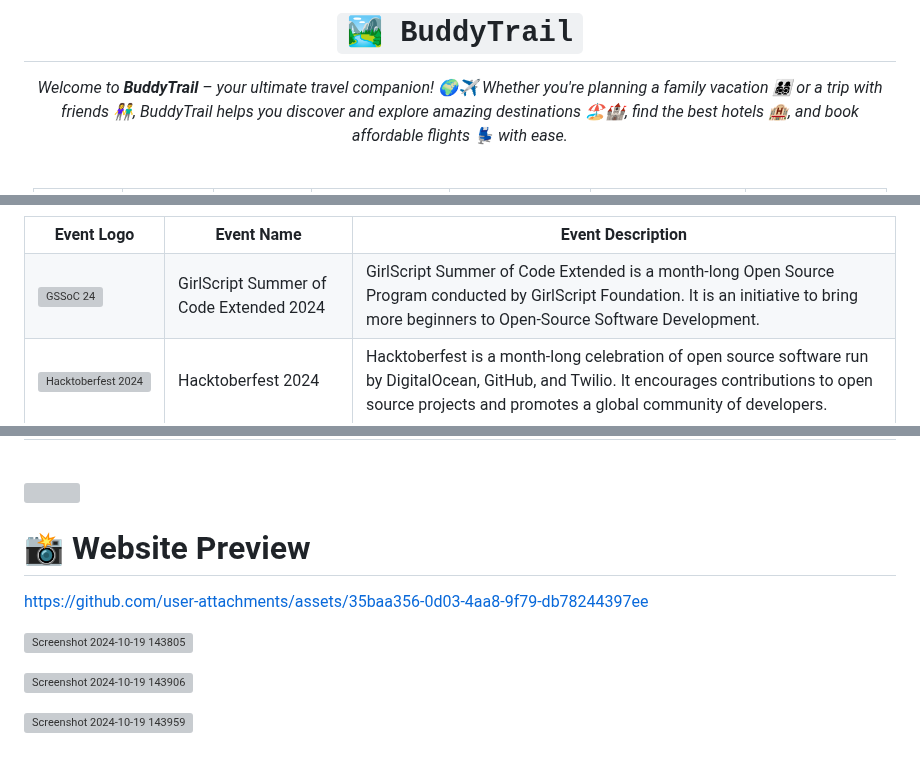
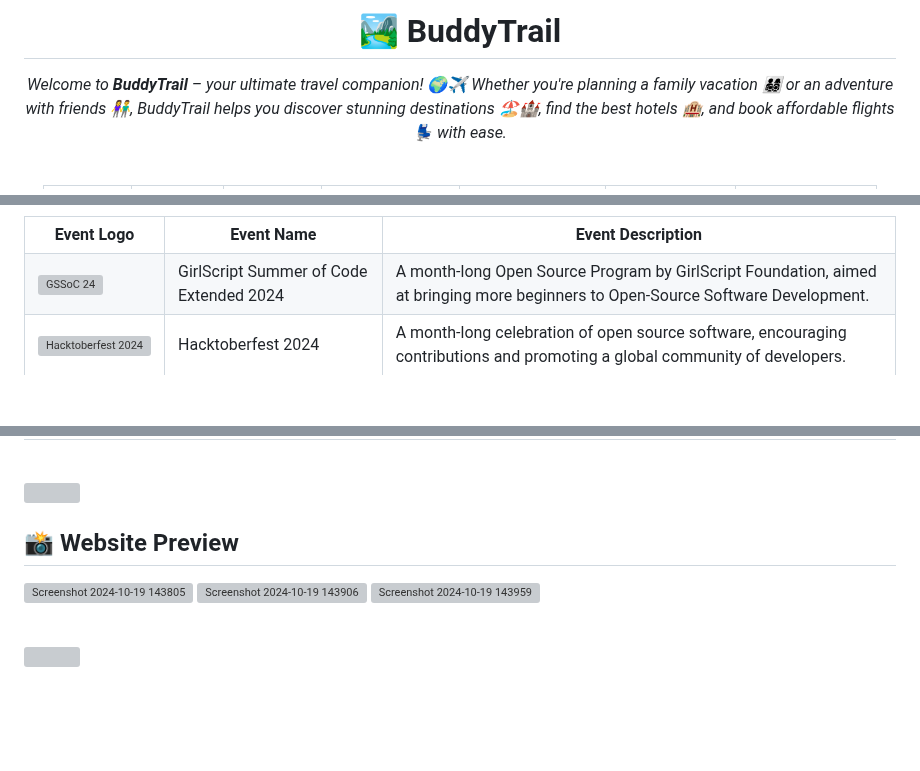
Before and after one commit to PriyaGhosal/BuddyTrail, a Markdown page: README.md, 3 parts joined by grey strips. GitHub-like rendering; blank space fills up the shorter version; grey boxes are pictures that could not be loaded.

```diff
--- a/README.md
+++ b/README.md
@@ -1,13 +1,12 @@
 <div align="center">
 
-# `🏞️ BuddyTrail`
+# 🏞️ BuddyTrail
 
-<i>Welcome to **BuddyTrail** – your ultimate travel companion! 🌍✈️ Whether you're planning a family vacation 👨‍👩‍👧‍👦 or a trip with friends 👫, BuddyTrail helps you discover and explore amazing destinations 🏖️🏰, find the best hotels 🏨, and book affordable flights 💺 with ease.
-</i>
+<i>Welcome to **BuddyTrail** – your ultimate travel companion! 🌍✈️ Whether you're planning a family vacation 👨‍👩‍👧‍👦 or an adventure with friends 👫, BuddyTrail helps you discover stunning destinations 🏖️🏰, find the best hotels 🏨, and book affordable flights 💺 with ease.</i>
 
 </div>
 
-<div align = "center">
+<div align="center">
 <br>
 
 <table align="center">
@@ -51,12 +51,12 @@
    <tr>
       <td><img src="https://github.com/Annapoornaaradhya/BuddyTrail/blob/Video/img/gssocextd1.jpg" width="200" height="auto" loading="lazy" alt="GSSoC 24"/></td>
       <td>GirlScript Summer of Code Extended 2024</td>
-      <td>GirlScript Summer of Code Extended is a month-long Open Source Program conducted by GirlScript Foundation. It is an initiative to bring more beginners to Open-Source Software Development.</td>
+      <td>A month-long Open Source Program by GirlScript Foundation, aimed at bringing more beginners to Open-Source Software Development.</td>
    </tr>
-    <tr>
+   <tr>
       <td><img src="https://github.com/Annapoornaaradhya/BuddyTrail/blob/Video/img/hacktoberfest1.png" width="200" height="auto" loading="lazy" alt="Hacktoberfest 2024"/></td>
       <td>Hacktoberfest 2024</td>
-      <td>Hacktoberfest is a month-long celebration of open source software run by DigitalOcean, GitHub, and Twilio. It encourages contributions to open source projects and promotes a global community of developers.</td>
+      <td>A month-long celebration of open source software, encouraging contributions and promoting a global community of developers.</td>
    </tr>
 
 </table>
@@ -66,15 +65,9 @@
 <img src="https://user-images.githubusercontent.com/74038190/212284100-561aa473-3905-4a80-b561-0d28506553ee.gif" width="900">
 
-# 📸 Website Preview
-
-
-https://github.com/user-attachments/assets/35baa356-0d03-4aa8-9f79-db78244397ee
-
+## 📸 Website Preview
 
 ![Screenshot 2024-10-19 143805](https://github.com/user-attachments/assets/96abf31b-b1bc-4b05-ae4a-00e225da1e0c)
-
 ![Screenshot 2024-10-19 143906](https://github.com/user-attachments/assets/e77ac002-1a7b-4172-a847-b8ec950a1f89)
-
 ![Screenshot 2024-10-19 143959](https://github.com/user-attachments/assets/2a043906-7b91-4cac-bca0-b6ab195edcee)
 
 <br/>
```
Also changed, not shown: other parts of README.md (+26 -155 lines).
